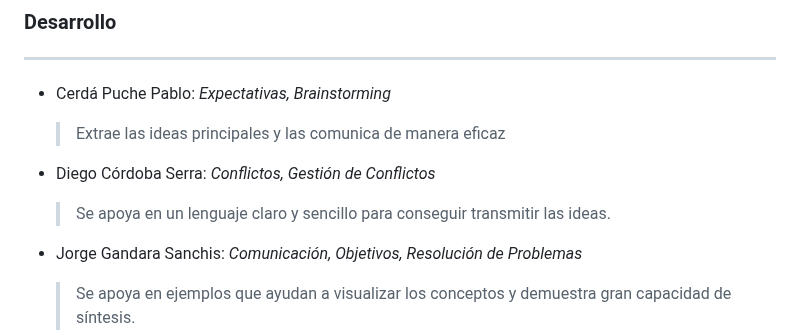
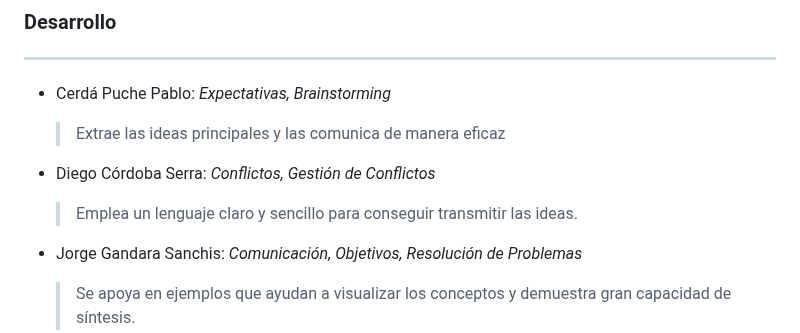
Before and after one commit to diegodev26/DEW-3TI11-L1, a Markdown page: README.md, the part around the change. GitHub-like rendering.

```diff
--- a/README.md
+++ b/README.md
@@ -58,7 +58,7 @@ Exposición de los temas reapartidos en la **reunión 1** y posterior evaluació
     > Extrae las ideas principales y las comunica de manera eficaz
 
 - Diego Córdoba Serra: *Conflictos, Gestión de Conflictos*
-    > Se apoya en un lenguaje claro y sencillo para conseguir transmitir las ideas.
+    > Emplea un lenguaje claro y sencillo para conseguir transmitir las ideas.
 
 - Jorge Gandara Sanchis: *Comunicación, Objetivos, Resolución de Problemas*
     > Se apoya en ejemplos que ayudan a visualizar los conceptos y demuestra gran capacidad de síntesis.
```
